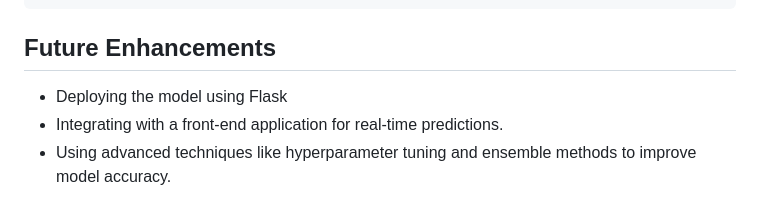
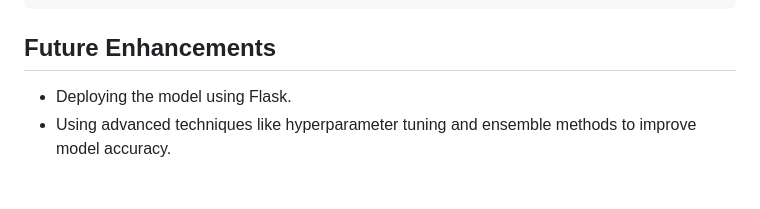
Before and after one commit to Chanidu26/Loan_Approval_Prediction, a Markdown page: README.md, the part around one of its changes. Rendered like a GitHub page.

````diff
--- a/README.md
+++ b/README.md
@@ -84,8 +84,7 @@ loan-approval-ml/
 ```
 
 ## Future Enhancements
-- Deploying the model using Flask
-- Integrating with a front-end application for real-time predictions.
+- Deploying the model using Flask.
 - Using advanced techniques like hyperparameter tuning and ensemble methods to improve model accuracy.
 
 ## Contributing
````
Also changed, not shown: other parts of README.md (+1 -1 lines).
